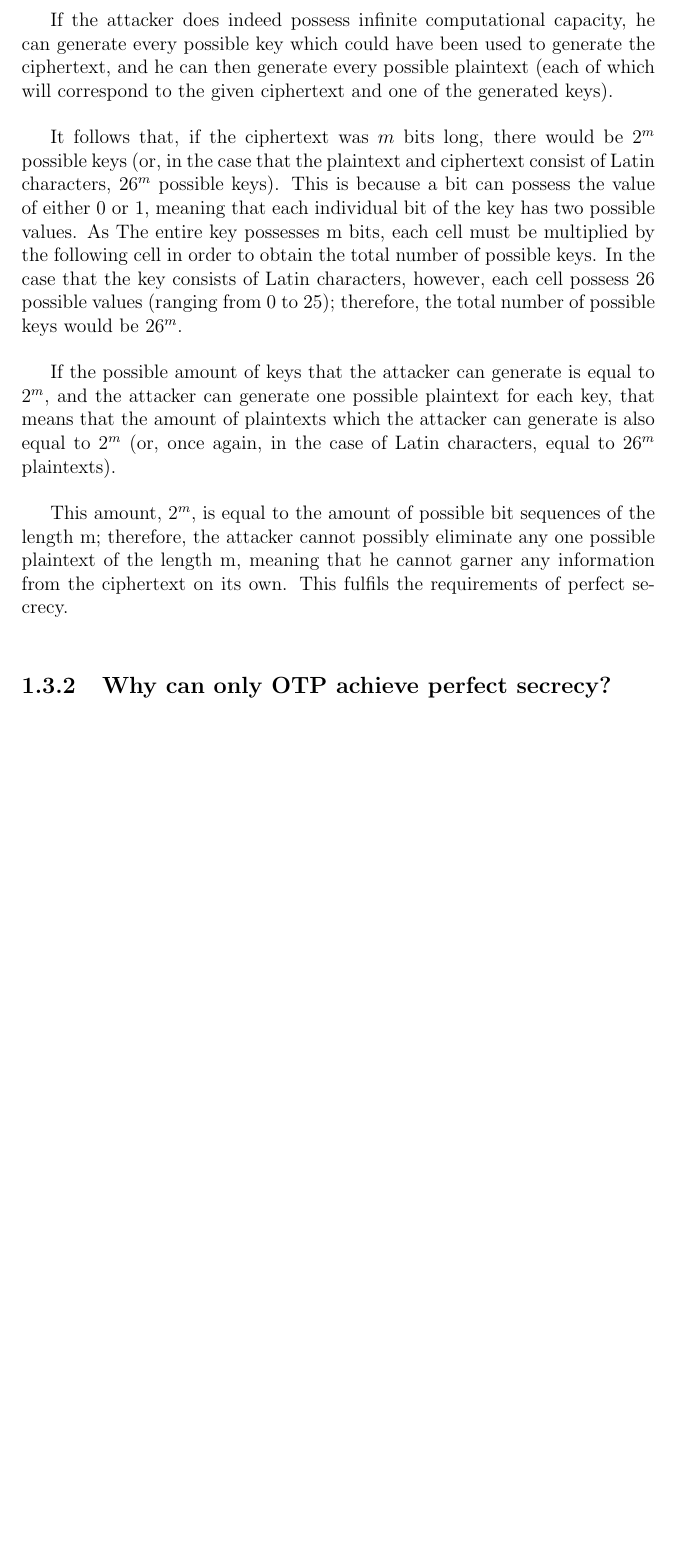
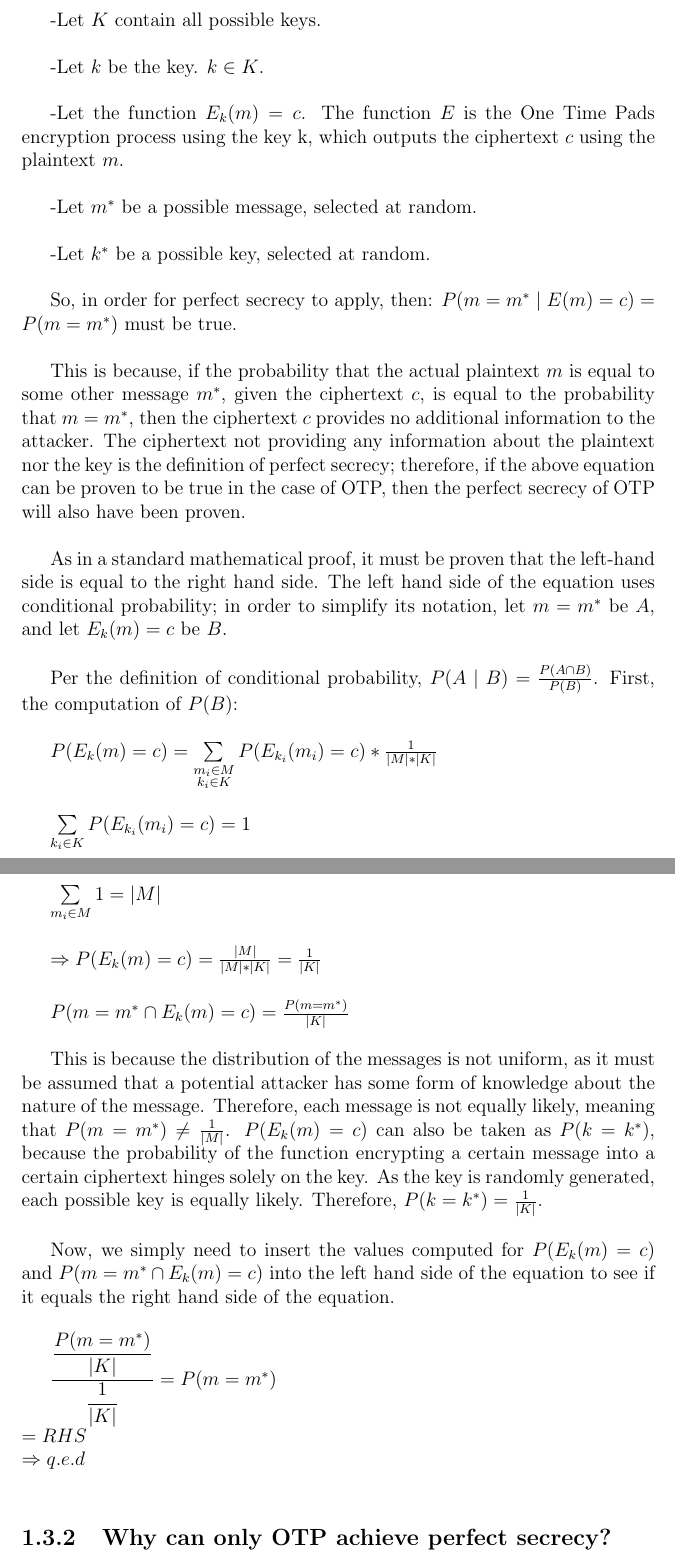
Before and after one commit to OTP-AES/matura-project, a LaTeX thesis (latex documents/OTPandAES.tex): part of page 11 of 29 before the commit and two parts of pages 11 and 12 of 30 after it, the two joined at a grey line, cut at the place of the change, the shorter picture padded with empty space. The pictures show the PDF file latex documents/OTPandAES.pdf that the author committed with the source.

Commit message:
Corrected the chapter "OTP - Mathematical Proof"
-Used conditional probability to prove perfect secrecy
-Proved that capturing the ciphertext gives no information about the
plaintext, even if all possible messages do not possess a uniform
distribution

```diff
--- a/latex documents/OTPandAES.tex
+++ b/latex documents/OTPandAES.tex
@@ -153,18 +153,18 @@
 % no secrecy at all even though the key has the same length as the message.
 
 
-A simplified method of presenting this proof is as follows:
-
-If the attacker does indeed possess infinite computational capacity, he can generate every possible key which could have been used to generate the ciphertext, and he can then generate every possible plaintext (each of which will correspond to the given ciphertext and one of the generated keys).
+%A simplified method of presenting this proof is as follows:
+%
+%If the attacker does indeed possess infinite computational capacity, he can generate every possible key which could have been used to generate the ciphertext, and he can then generate every possible plaintext (each of which will correspond to the given ciphertext and one of the generated keys).
 
 % I don't understand the comment in brackets. You could use a graphical explanation or mathematical
 % notation to make your point clearer.
 
-It follows that, if the ciphertext was $m$ bits long, there would be $2^m$ possible keys (or, in the case that the plaintext and ciphertext consist of Latin characters, $26^m$ possible keys). This is because a bit can possess the value of either 0 or 1, meaning that each individual bit of the key has two possible values. As The entire key possesses m bits, each cell must be multiplied by the following cell in order to obtain the total number of possible keys. In the case that the key consists of Latin characters, however, each cell possess 26 possible values (ranging from 0 to 25); therefore, the total number of possible keys would be $26^m$.
+%It follows that, if the ciphertext was $m$ bits long, there would be $2^m$ possible keys (or, in the case that the plaintext and ciphertext consist of Latin characters, $26^m$ possible keys). This is because a bit can possess the value of either 0 or 1, meaning that each individual bit of the key has two possible values. As The entire key possesses m bits, each cell must be multiplied by the following cell in order to obtain the total number of possible keys. In the case that the key consists of Latin characters, however, each cell possess 26 possible values (ranging from 0 to 25); therefore, the total number of possible keys would be $26^m$.
 
-If the possible amount of keys that the attacker can generate is equal to $2^m$, and the attacker can generate one possible plaintext for each key, that means that the amount of plaintexts which the attacker can generate is also equal to $2^m$ (or, once again, in the case of Latin characters, equal to $26^m$ plaintexts).
-
-This amount, $2^m$, is equal to the amount of possible bit sequences of the length m; therefore, the attacker cannot possibly eliminate any one possible plaintext of the length m, meaning that he cannot garner any information from the ciphertext on its own. This fulfils the requirements of perfect secrecy.
+%If the possible amount of keys that the attacker can generate is equal to $2^m$, and the attacker can generate one possible plaintext for each key, that means that the amount of plaintexts which the attacker can generate is also equal to $2^m$ (or, once again, in the case of Latin characters, equal to $26^m$ plaintexts).
+%
+%This amount, $2^m$, is equal to the amount of possible bit sequences of the length m; therefore, the attacker cannot possibly eliminate any one possible plaintext of the length m, meaning that he cannot garner any information from the ciphertext on its own. This fulfils the requirements of perfect secrecy.
 
 % We should discuss the above paragraphs in a meeting as I don't fully
 % understand what you are trying to say. I'm not convinced that this suffices to
@@ -174,0 +184,23 @@
+-Let $K$ contain all possible keys.
+
+-Let $k$ be the key. $k \in K$.
+
+-Let the function ${E_k}(m)=c$. The function $E$ is the One Time Pads encryption process using the key k, which outputs the ciphertext $c$ using the plaintext $m$.
+
+-Let $m^{*}$ be a possible message, selected at random.
+
+-Let $k^{*}$ be a possible key, selected at random.
+
+So, in order for perfect secrecy to apply, then:
+$P( m=m^{*} \mid E(m)=c ) = P( m=m^{*} )$
+must be true.
+
+This is because, if the probability that the actual plaintext $m$ is equal to some other message $m^{*}$, given the ciphertext $c$, is equal to the probability that $m=m^{*}$, then the ciphertext $c$ provides no additional information to the attacker. The ciphertext not providing any information about the plaintext nor the key is the definition of perfect secrecy; therefore, if the above equation can be proven to be true in the case of OTP, then the perfect secrecy of OTP will also have been proven.
+
+As in a standard mathematical proof, it must be proven that the left-hand side is equal to the right hand side. The left hand side of the equation uses conditional probability; in order to simplify its notation, let $m=m^{*}$ be $A$, and let ${E_k}(m)=c$ be $B$.
+
+Per the definition of conditional probability, $P(A \mid B) = \frac{P(A \cap B)}{P(B)}$. First, the computation of $P(B)$:
+
+$P({E_k}(m)=c) = \sum\limits_{\substack{m_i \in M \\ k_i \in K}}
+P(E_{k_i}(m_i)=c)
+* \frac{1}{\lvert M \rvert*\lvert K \rvert}$
@@ -175,3 +215,16 @@
+$\Rightarrow P({E_k}(m)=c) = \frac{\lvert M \rvert}{\lvert M \rvert*\lvert K \rvert} = \frac{1}{\lvert K \rvert}$
+
+$P(m=m^{*} \cap {E_k}(m)=c) = \frac{P(m=m^{*})}{\lvert K \rvert}$
+
+This is because the distribution of the messages is not uniform, as it must be assumed that a potential attacker has some form of knowledge about the nature of the message. Therefore, each message is not equally likely, meaning that
+$P(m=m^{*}) \neq \frac{1}{\lvert M \rvert}$. $P({E_k}(m)=c)$ can also be taken as $P(k=k^{*})$, because the probability of the function encrypting a certain message into a certain ciphertext hinges solely on the key. As the key is randomly generated, each possible key is equally likely. Therefore,
+$P(k=k^{*}) = \frac{1}{\lvert K \rvert} $.
+
+Now, we simply need to insert the values computed for $P({E_k}(m)=c)$ and $P(m=m^{*} \cap {E_k}(m)=c)$ into the left hand side of the equation to see if it equals the right hand side of the equation.
+
+$\dfrac{\dfrac{P(m=m^{*})}{\lvert K \rvert}}{\dfrac{1}{\lvert K \rvert}} = P(m=m^{*}) \\
+= RHS \\
+\Rightarrow q.e.d$
 
 \subsection{Why can only OTP achieve perfect secrecy?}
 %Not sure if this information warrants its own section or if I should merge it with the above one
```
Also changed, not shown: latex documents/OTPandAES.bbl, latex documents/OTPandAES.pdf, latex documents/OTPandAES.tex (19 more changed lines), 6 other files.
